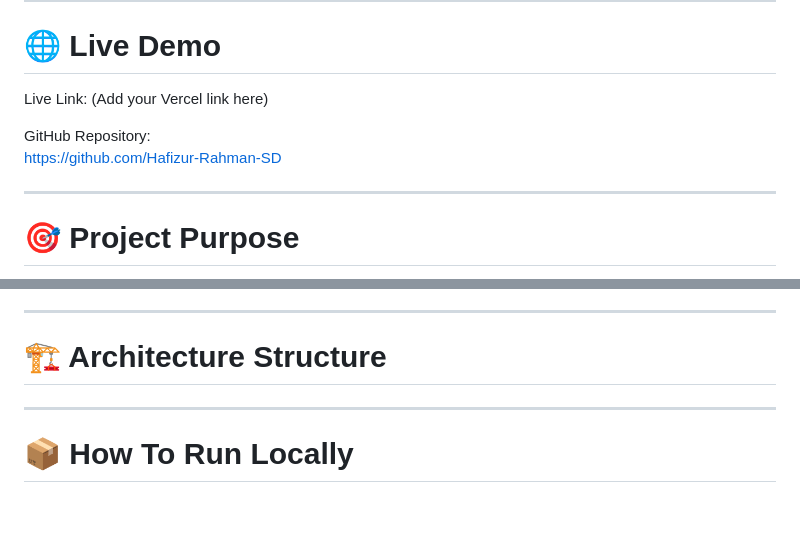
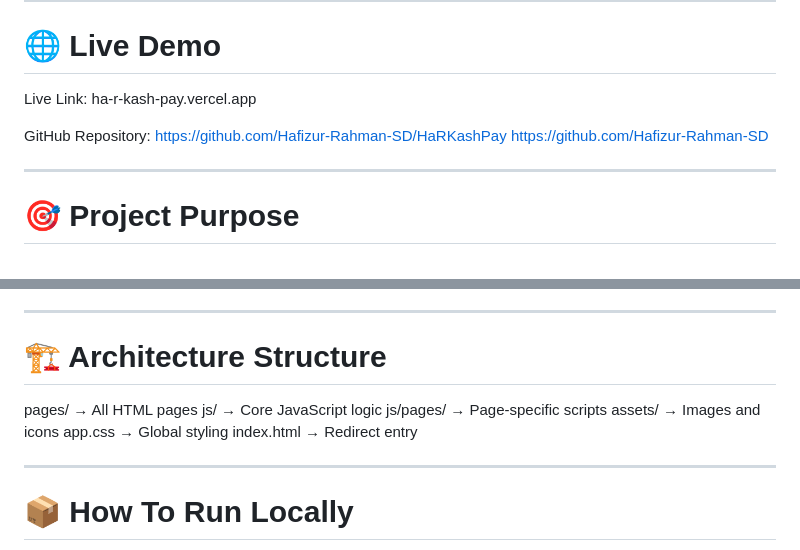
Before and after one commit to Hafizur-Rahman-SD/HaRKashPay, a Markdown page: README.md, 2 parts joined by grey strips. Rendered like a GitHub page; blank space fills up the shorter version.

Commit message:
Fix live demo and GitHub repository links
Updated live demo link and corrected GitHub repository URL in README.

```diff
--- a/README.md
+++ b/README.md
@@ -14,9 +14,10 @@ This project simulates a real mobile financial service experience without using
 
 # 🌐 Live Demo
 
-Live Link: (Add your Vercel link here)
+Live Link: ha-r-kash-pay.vercel.app
 
 GitHub Repository:
+https://github.com/Hafizur-Rahman-SD/HaRKashPay
 https://github.com/Hafizur-Rahman-SD
 
 ---
@@ -166,9 +167,12 @@ Total deduction = Amount + Charge
 ---
 
 # 🏗 Architecture Structure
-
-
-
+pages/ → All HTML pages
+js/ → Core JavaScript logic
+js/pages/ → Page-specific scripts
+assets/ → Images and icons
+app.css → Global styling
+index.html → Redirect entry
 
 
 ---
```
